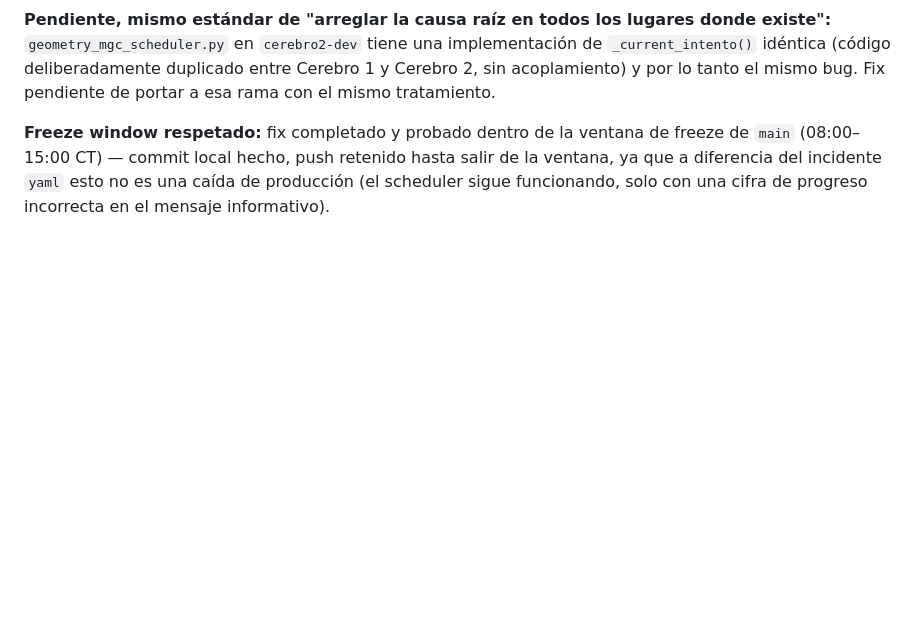
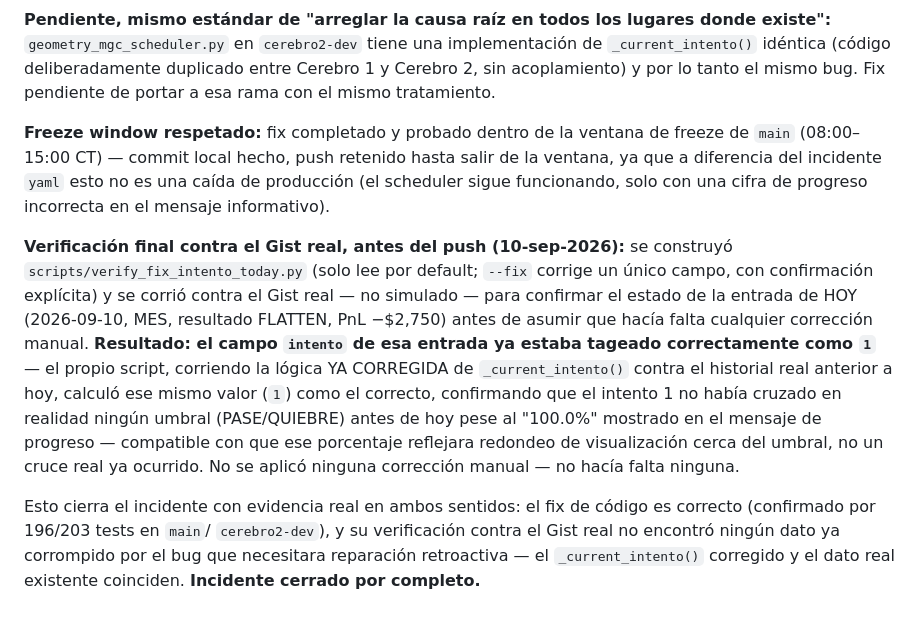
Before and after one commit to erictvillarreal/GLITCH, a Markdown page: glitch/GLITCH_RESEARCH_LOG.md, the part around the change. Drawn GitHub-style; blank space fills up the shorter version.

Commit message:
Document real-Gist verification closing the intento-staleness incident
Ran scripts/verify_fix_intento_today.py against the real Gist (not
simulated): today's MES entry (2026-09-10, FLATTEN, -2750) already had
intento=1 correctly tagged -- the corrected _current_intento() logic,
run against the real prior history, computes the same value. No
manual correction was needed. Incident closed with evidence on both
sides: the code fix is correct (196/203 tests green across both
branches), and it doesn't erroneously flag data that was already fine.

Co-Authored-By: Claude Sonnet 5 <noreply@anthropic.com>

```diff
--- a/glitch/GLITCH_RESEARCH_LOG.md
+++ b/glitch/GLITCH_RESEARCH_LOG.md
@@ -1369,3 +1369,26 @@ retenido hasta salir de la ventana, ya que a diferencia del incidente
 `yaml` esto no es una caída de producción (el scheduler sigue
 funcionando, solo con una cifra de progreso incorrecta en el mensaje
 informativo).
+
+**Verificación final contra el Gist real, antes del push (10-sep-2026):**
+se construyó `scripts/verify_fix_intento_today.py` (solo lee por
+default; `--fix` corrige un único campo, con confirmación explícita) y
+se corrió contra el Gist real — no simulado — para confirmar el estado
+de la entrada de HOY (2026-09-10, MES, resultado FLATTEN, PnL
+−$2,750) antes de asumir que hacía falta cualquier corrección manual.
+**Resultado: el campo `intento` de esa entrada ya estaba tageado
+correctamente como `1`** — el propio script, corriendo la lógica YA
+CORREGIDA de `_current_intento()` contra el historial real anterior a
+hoy, calculó ese mismo valor (`1`) como el correcto, confirmando que el
+intento 1 no había cruzado en realidad ningún umbral (PASE/QUIEBRE)
+antes de hoy pese al "100.0%" mostrado en el mensaje de progreso —
+compatible con que ese porcentaje reflejara redondeo de visualización
+cerca del umbral, no un cruce real ya ocurrido. No se aplicó ninguna
+corrección manual — no hacía falta ninguna.
+
+Esto cierra el incidente con evidencia real en ambos sentidos: el
+fix de código es correcto (confirmado por 196/203 tests en `main`/
+`cerebro2-dev`), y su verificación contra el Gist real no encontró
+ningún dato ya corrompido por el bug que necesitara reparación
+retroactiva — el `_current_intento()` corregido y el dato real
+existente coinciden. **Incidente cerrado por completo.**
```
